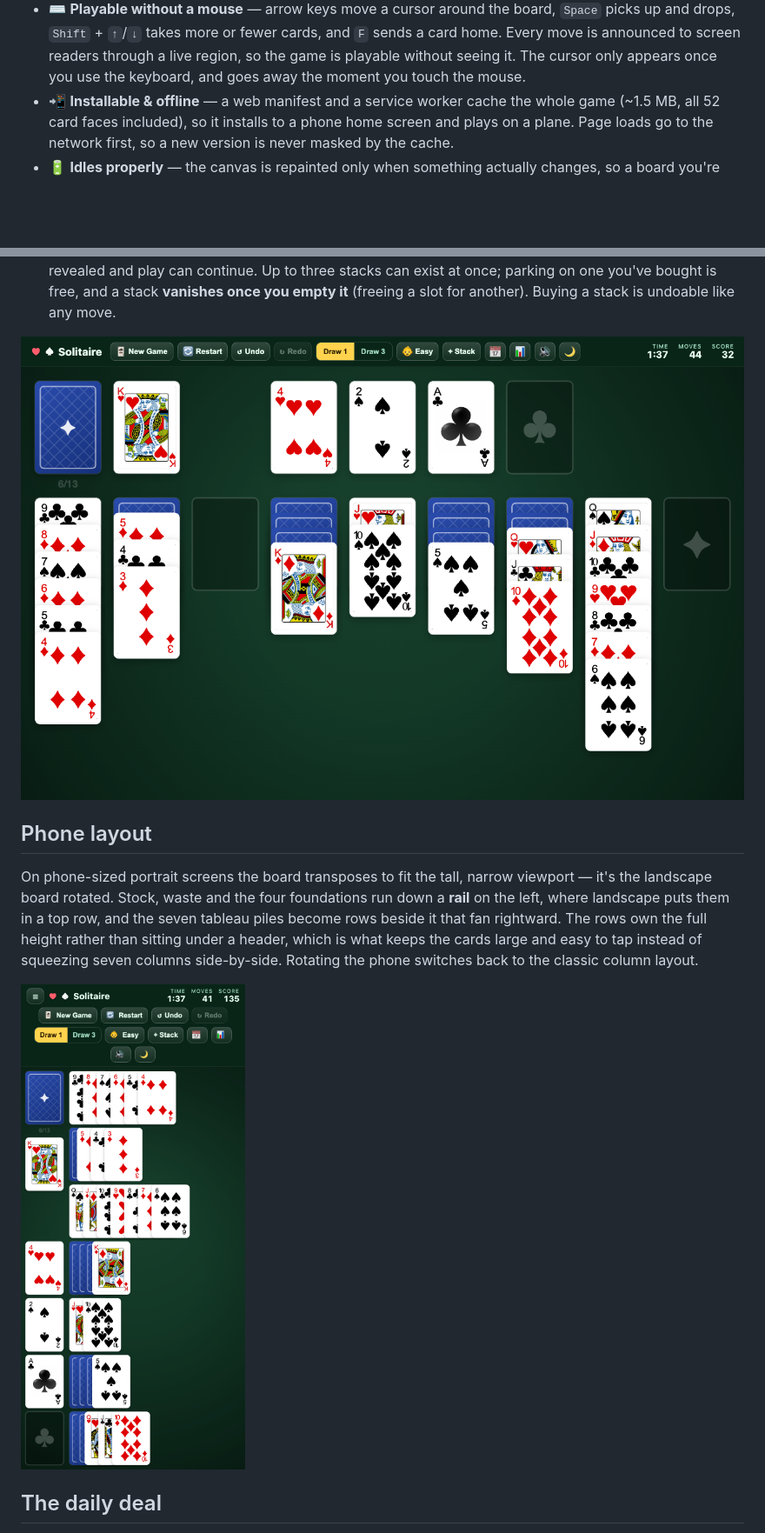
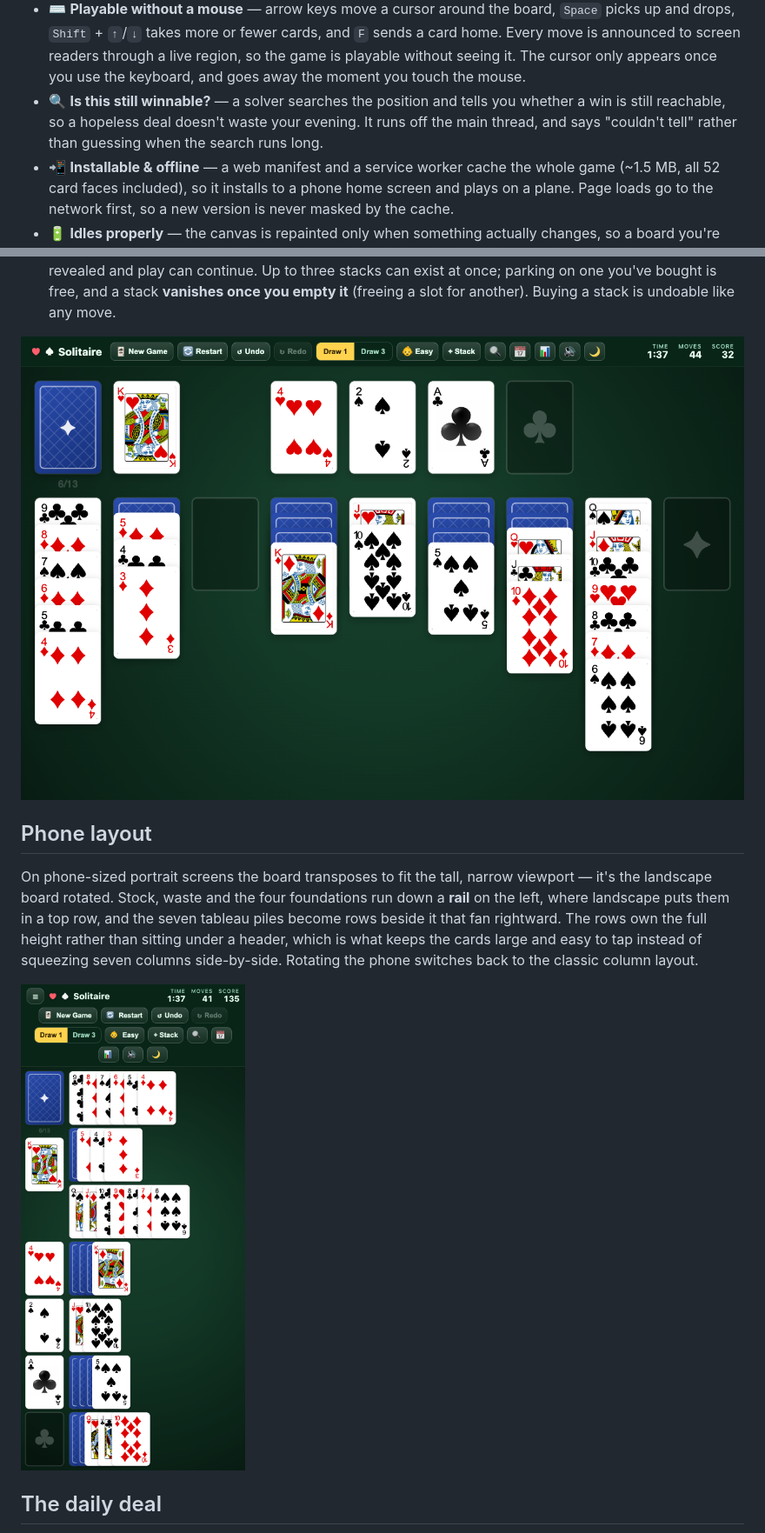
Before and after one commit to ruchira088/solitaire, a Markdown page: README.md, 2 parts joined by grey strips. Shown at 87% size. Drawn GitHub-style; pictures changed too: screenshots/iphone.png, screenshots/spare-pile.png; blank space fills up the shorter version.

```diff
--- a/README.md
+++ b/README.md
@@ -65,6 +65,10 @@ with smooth, physics-flavoured animations throughout. Zero runtime dependencies.
   sends a card home. Every move is announced to screen readers through a live region,
   so the game is playable without seeing it. The cursor only appears once you use the
   keyboard, and goes away the moment you touch the mouse.
+- 🔍 **Is this still winnable?** — a solver searches the position and tells you
+  whether a win is still reachable, so a hopeless deal doesn't waste your evening. It
+  runs off the main thread, and says "couldn't tell" rather than guessing when the
+  search runs long.
 - 📲 **Installable & offline** — a web manifest and a service worker cache the whole
   game (~1.5 MB, all 52 card faces included), so it installs to a phone home screen
   and plays on a plane. Page loads go to the network first, so a new version is never
```
Also changed, not shown: other parts of README.md (+1 -0 lines), CLAUDE.md (+19 -1 lines), screenshots/gameplay-light.png, screenshots/gameplay.png, screenshots/win.png, 7 other files.
